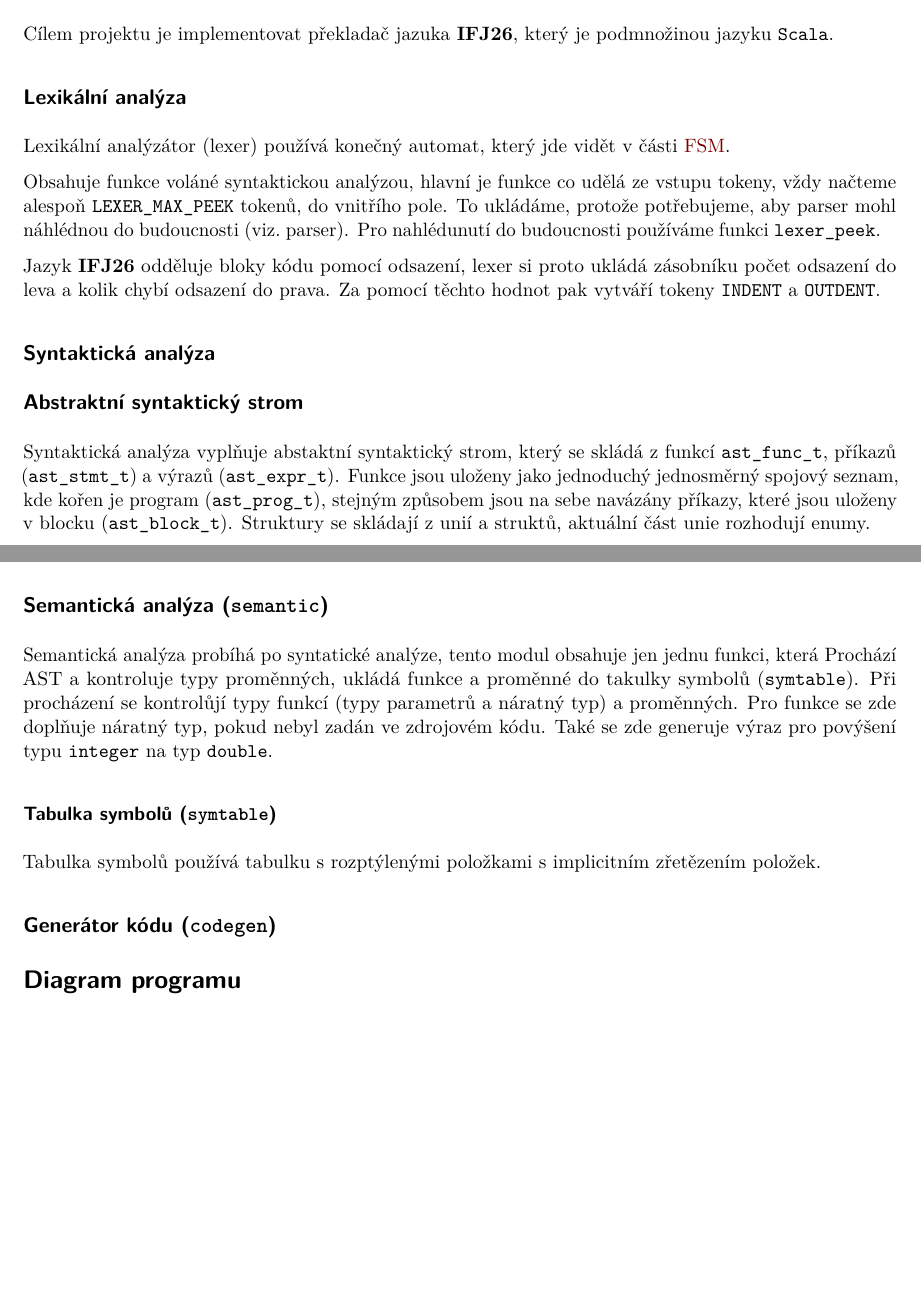
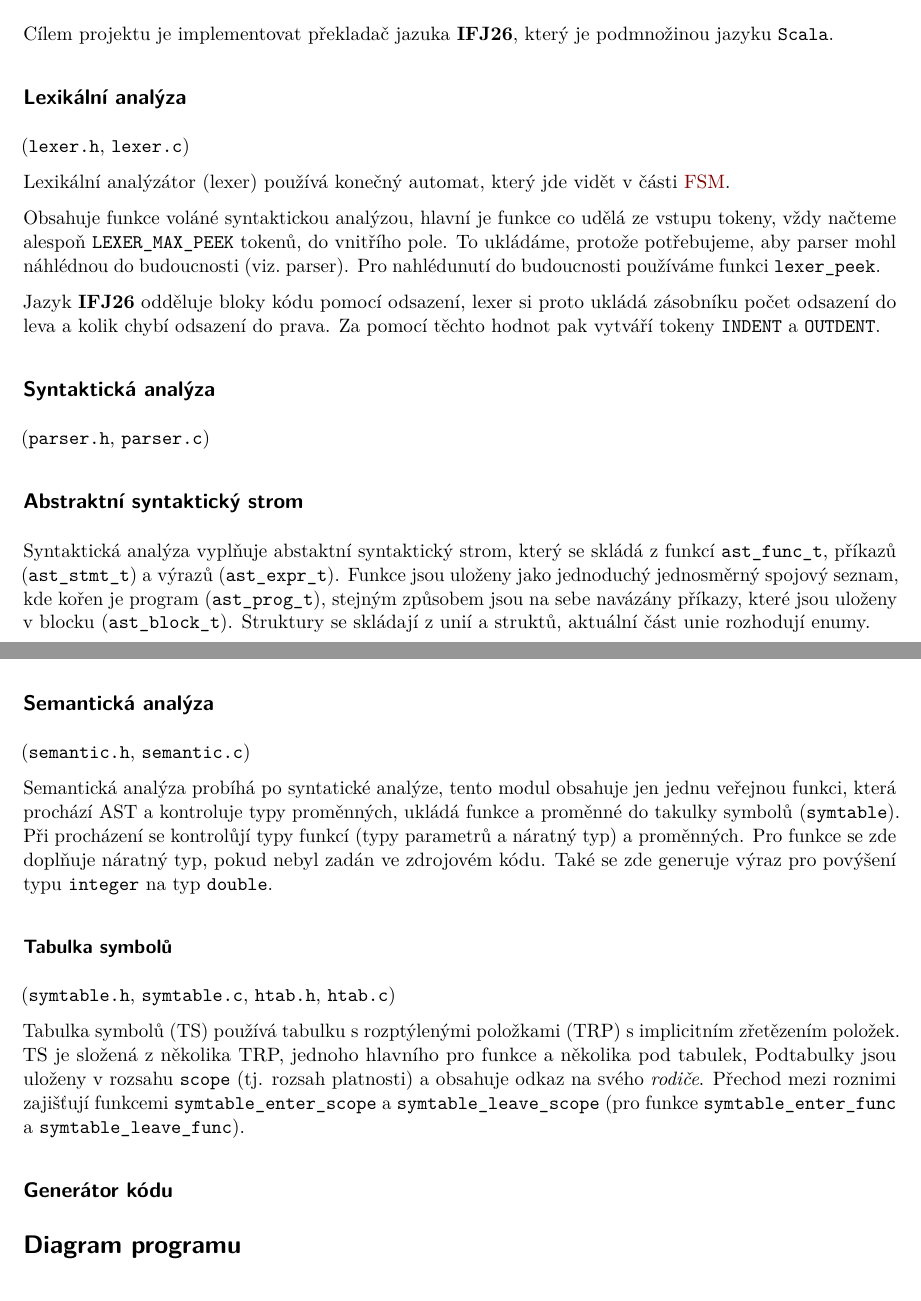
Before and after one commit to Zero5G/ifj-project, a Quarto document (doc/pages/doc.qmd): two parts of pages 3 and 4 of 5, joined at a grey line, cut so that both start at the same text, the shorter picture padded with empty space. Rendered offline with R 4.5, knitr and Pandoc in place of Quarto, then LaTeX, with nearby package versions.

Commit message:
doc: semantic + symtable

````diff
--- a/doc/pages/doc.qmd
+++ b/doc/pages/doc.qmd
@@ -64,6 +64,8 @@ Návod na kompilaci projektu (na operačním systémem Ubuntu) je obsáhnu v sou
 Cílem projektu je implementovat překladač jazuka **IFJ26**, který je podmnožinou jazyku `Scala`.
 
 ## Lexikální analýza
+(`lexer.h`, `lexer.c`)
+
 Lexikální analýzátor (lexer) používá konečný automat, který jde vidět v části [FSM](#fsm).
 
 Obsahuje funkce voláné syntaktickou analýzou, hlavní je funkce co udělá ze vstupu tokeny,
@@ -76,6 +78,7 @@ lexer si proto ukládá zásobníku počet odsazení do leva a kolik chybí odsa
 Za pomocí těchto hodnot pak vytváří tokeny `INDENT` a `OUTDENT`.
 
 ## Syntaktická analýza
+(`parser.h`, `parser.c`)
 
 ## Abstraktní syntaktický strom
 Syntaktická analýza vyplňuje abstaktní syntaktický strom, který se skládá z funkcí `ast_func_t`,
@@ -98,17 +101,25 @@ flowchart TD
     EXPR --> FUNC
 ```
 
-## Semantická analýza (`semantic`)
-Semantická analýza probíhá po syntatické analýze, tento modul obsahuje jen jednu funkci, která
-Prochází AST a kontroluje typy proměnných, ukládá funkce a proměnné do takulky symbolů (`symtable`).
+## Semantická analýza
+(`semantic.h`, `semantic.c`)
+
+Semantická analýza probíhá po syntatické analýze, tento modul obsahuje jen jednu veřejnou funkci,
+která prochází AST a kontroluje typy proměnných, ukládá funkce a proměnné do takulky symbolů (`symtable`).
 Při procházení se kontrolůjí typy funkcí (typy parametrů a náratný typ) a proměnných.
 Pro funkce se zde doplňuje náratný typ, pokud nebyl zadán ve zdrojovém kódu.
 Také se zde generuje výraz pro povýšení typu `integer` na typ `double`.
 
-### Tabulka symbolů (`symtable`)
-Tabulka symbolů používá tabulku s rozptýlenými položkami s implicitním zřetězením položek.
+### Tabulka symbolů
+(`symtable.h`, `symtable.c`, `htab.h`, `htab.c`)
 
-## Generátor kódu (`codegen`)
+Tabulka symbolů (TS) používá tabulku s rozptýlenými položkami (TRP) s implicitním zřetězením položek.
+TS je složená z několika TRP, jednoho hlavního pro funkce a několika pod tabulek,
+Podtabulky jsou uloženy v rozsahu `scope` (tj. rozsah platnosti) a obsahuje odkaz na svého _rodiče_.
+Přechod mezi roznimi zajišťují funkcemi `symtable_enter_scope` a `symtable_leave_scope`
+(pro funkce `symtable_enter_func` a `symtable_leave_func`).
+
+## Generátor kódu
 
 # Diagram programu
 ```{mermaid}
````
